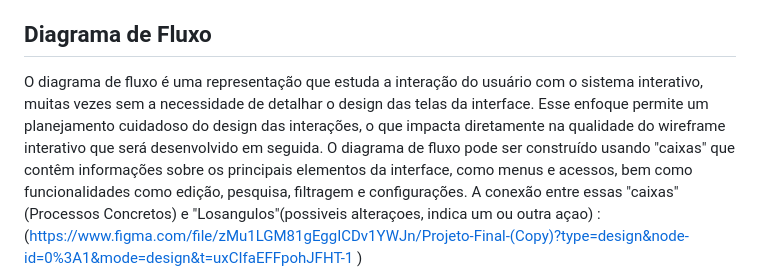
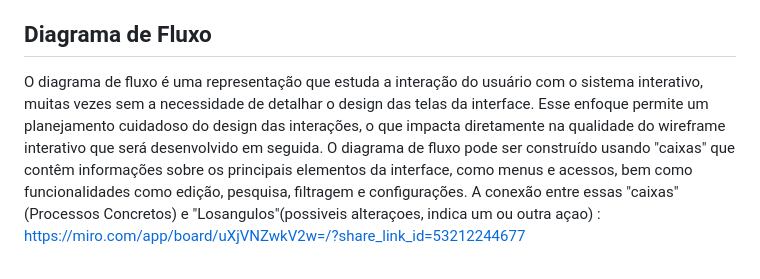
Before and after one commit to ICEI-PUC-Minas-PMV-ADS/pmv-ads-2023-2-e2-proj-int-t11-pmv-ads-2023-2-e3-projgrupo2, a Markdown page: docs/04-Projeto de Interface.md, the part around one of its changes. GitHub-like rendering.

Commit message:
atualizaçao diagrama

```diff
--- a/docs/04-Projeto de Interface.md
+++ b/docs/04-Projeto de Interface.md
@@ -6,5 +6,5 @@ No contexto do design da interface do sistema, estamos priorizando aspectos como
 
 ## Diagrama de Fluxo
 
-O diagrama de fluxo é uma representação que estuda a interação do usuário com o sistema interativo, muitas vezes sem a necessidade de detalhar o design das telas da interface. Esse enfoque permite um planejamento cuidadoso do design das interações, o que impacta diretamente na qualidade do wireframe interativo que será desenvolvido em seguida. O diagrama de fluxo pode ser construído usando "caixas" que contêm informações sobre os principais elementos da interface, como menus e acessos, bem como funcionalidades como edição, pesquisa, filtragem e configurações. A conexão entre essas "caixas" (Processos Concretos)  e "Losangulos"(possiveis alteraçoes, indica um ou outra açao) : (https://www.figma.com/file/zMu1LGM81gEggICDv1YWJn/Projeto-Final-(Copy)?type=design&node-id=0%3A1&mode=design&t=uxCIfaEFFpohJFHT-1 )
+O diagrama de fluxo é uma representação que estuda a interação do usuário com o sistema interativo, muitas vezes sem a necessidade de detalhar o design das telas da interface. Esse enfoque permite um planejamento cuidadoso do design das interações, o que impacta diretamente na qualidade do wireframe interativo que será desenvolvido em seguida. O diagrama de fluxo pode ser construído usando "caixas" que contêm informações sobre os principais elementos da interface, como menus e acessos, bem como funcionalidades como edição, pesquisa, filtragem e configurações. A conexão entre essas "caixas" (Processos Concretos)  e "Losangulos"(possiveis alteraçoes, indica um ou outra açao) : https://miro.com/app/board/uXjVNZwkV2w=/?share_link_id=53212244677
 
```
Also changed, not shown: other parts of docs/04-Projeto de Interface.md (+1 -1 lines).
